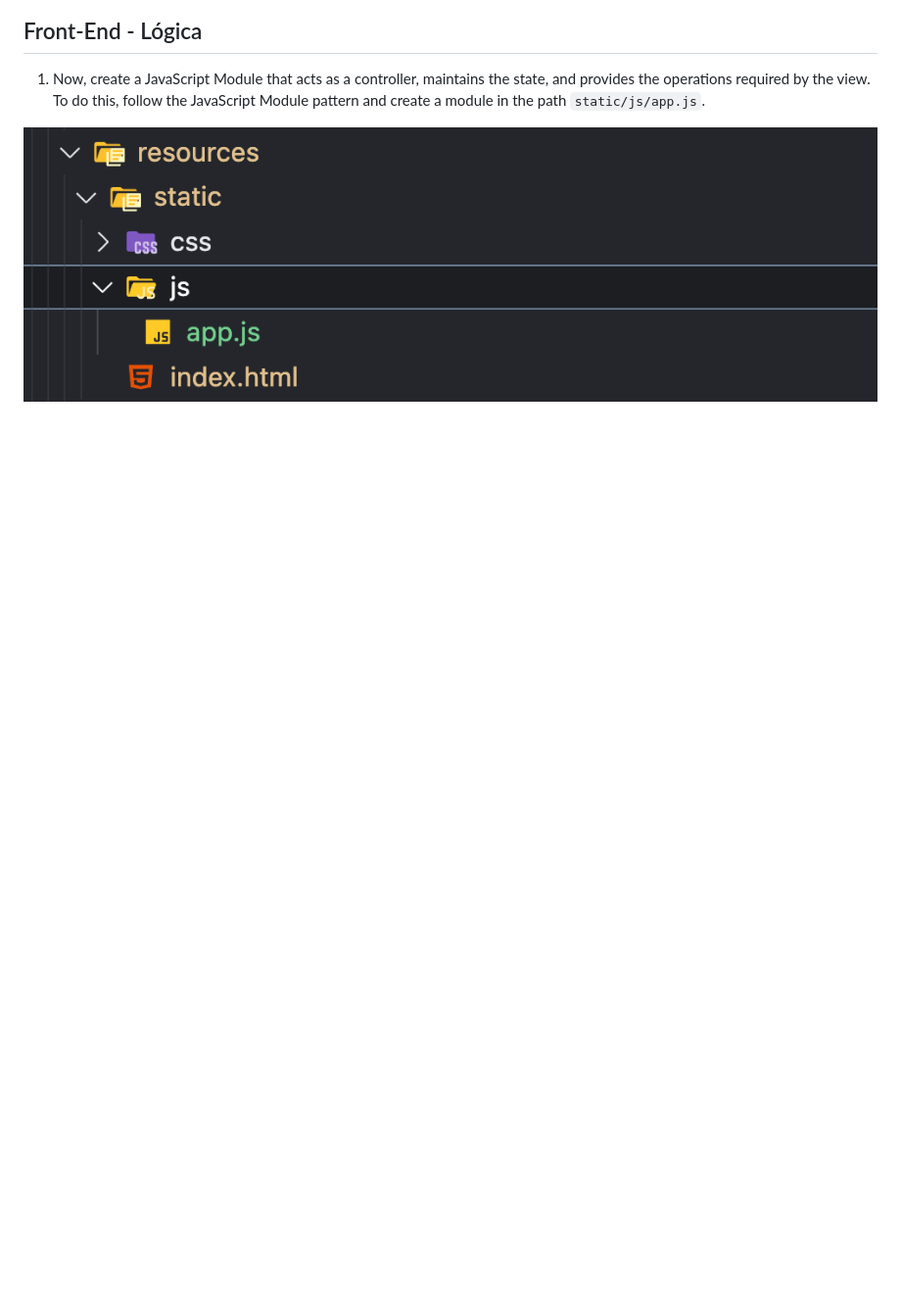
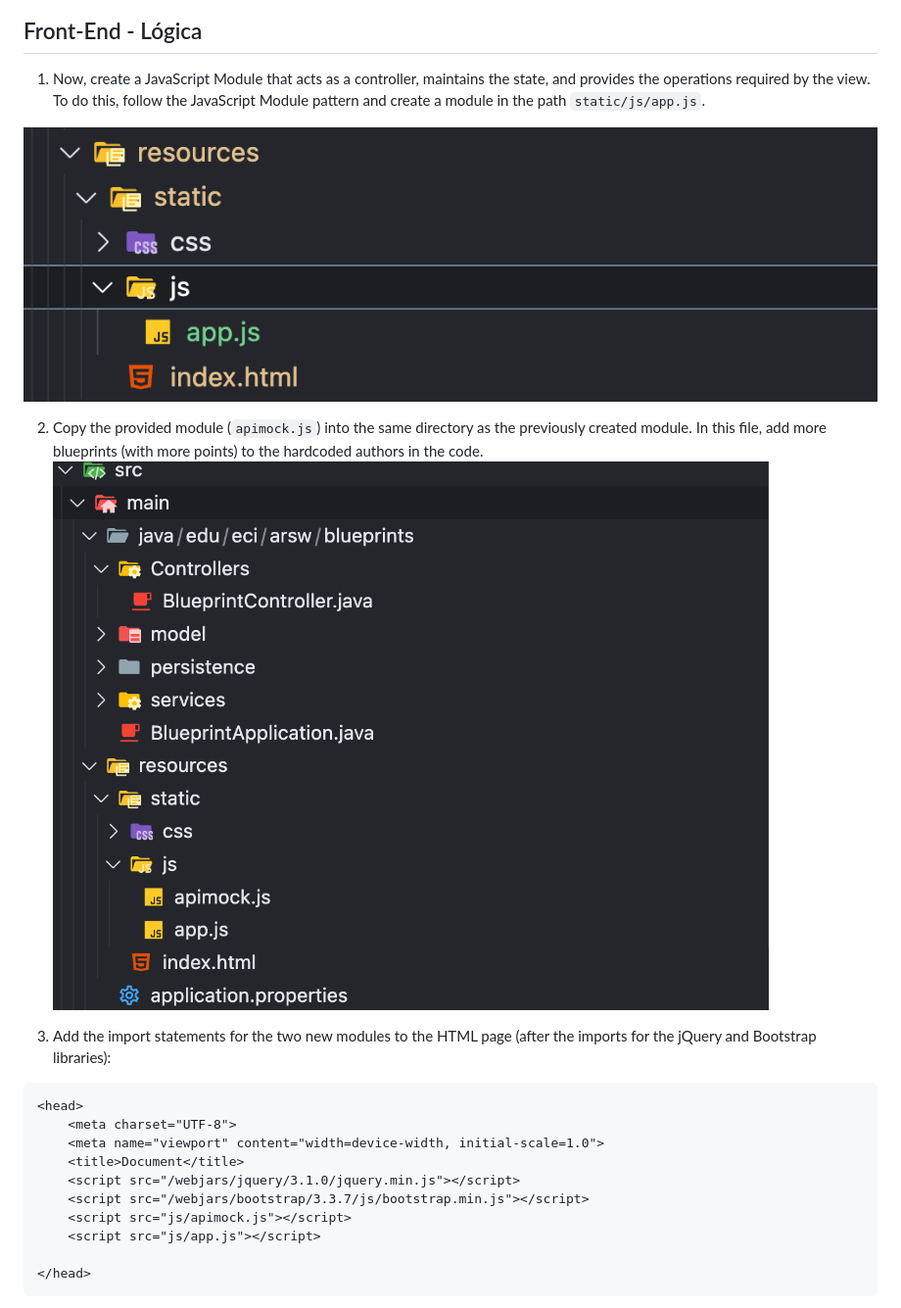
Before and after one commit to DSBAENAR/LAB5-ARSW, a Markdown page: README.md, the part around the change printed below. Shown: that part at 98% size. Drawn GitHub-style; pictures changed too: image-3.png (added); blank space fills up the shorter version.

````diff
--- a/README.md
+++ b/README.md
@@ -63,3 +63,22 @@ When opening the browser's developer console, there should NOT be any 404 error
 1. Now, create a JavaScript Module that acts as a controller, maintains the state, and provides the operations required by the view. To do this, follow the JavaScript Module pattern and create a module in the path `static/js/app.js`.
 
 ![alt text](image-2.png)
+
+2. Copy the provided module (`apimock.js`) into the same directory as the previously created module. In this file, add more blueprints (with more points) to the hardcoded authors in the code.
+![alt text](image-3.png)
+
+3. Add the import statements for the two new modules to the HTML page (after the imports for the jQuery and Bootstrap libraries):
+
+```html
+<head>
+    <meta charset="UTF-8">
+    <meta name="viewport" content="width=device-width, initial-scale=1.0">
+    <title>Document</title>
+    <script src="/webjars/jquery/3.1.0/jquery.min.js"></script>
+    <script src="/webjars/bootstrap/3.3.7/js/bootstrap.min.js"></script>
+    <script src="js/apimock.js"></script>
+    <script src="js/app.js"></script>
+
+</head>
+```
+
````
Also changed, not shown: other parts of README.md (+59 -0 lines), 1 other file.
